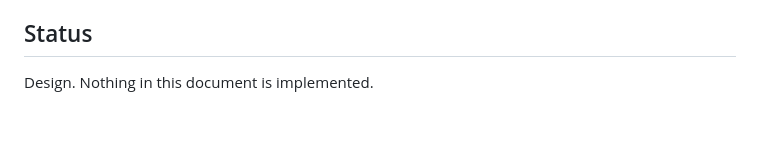
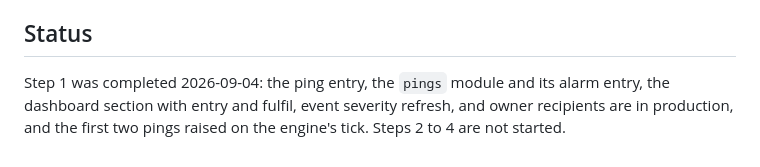
Before and after one commit to BNLNPPS/swf-monitor, a Markdown page: docs/PINGS.md, the part around the change. Rendered like a GitHub page; blank space fills up the shorter version.

Commit message:
docs: PINGS.md status, step 1 completed
Co-Authored-By: Claude Fable 5.1 <noreply@anthropic.com>
Claude-Session: https://claude.ai/code/session_017jSU9ghLUF2f325Z36Qipn

```diff
--- a/docs/PINGS.md
+++ b/docs/PINGS.md
@@ -154,4 +154,7 @@ history of a ping is the alarm event history it already has.
 
 ## Status
 
-Design. Nothing in this document is implemented.
+Step 1 was completed 2026-09-04: the ping entry, the `pings` module and
+its alarm entry, the dashboard section with entry and fulfil, event
+severity refresh, and owner recipients are in production, and the first
+two pings raised on the engine's tick. Steps 2 to 4 are not started.
```
